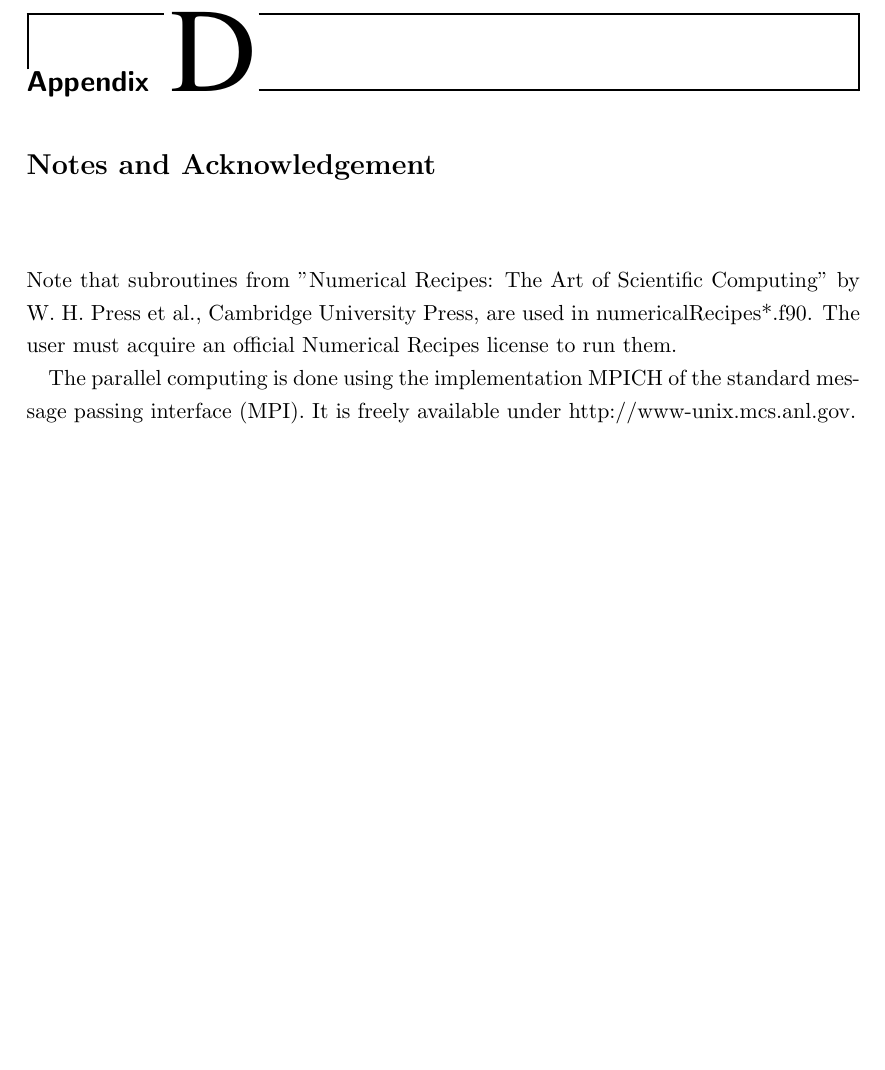
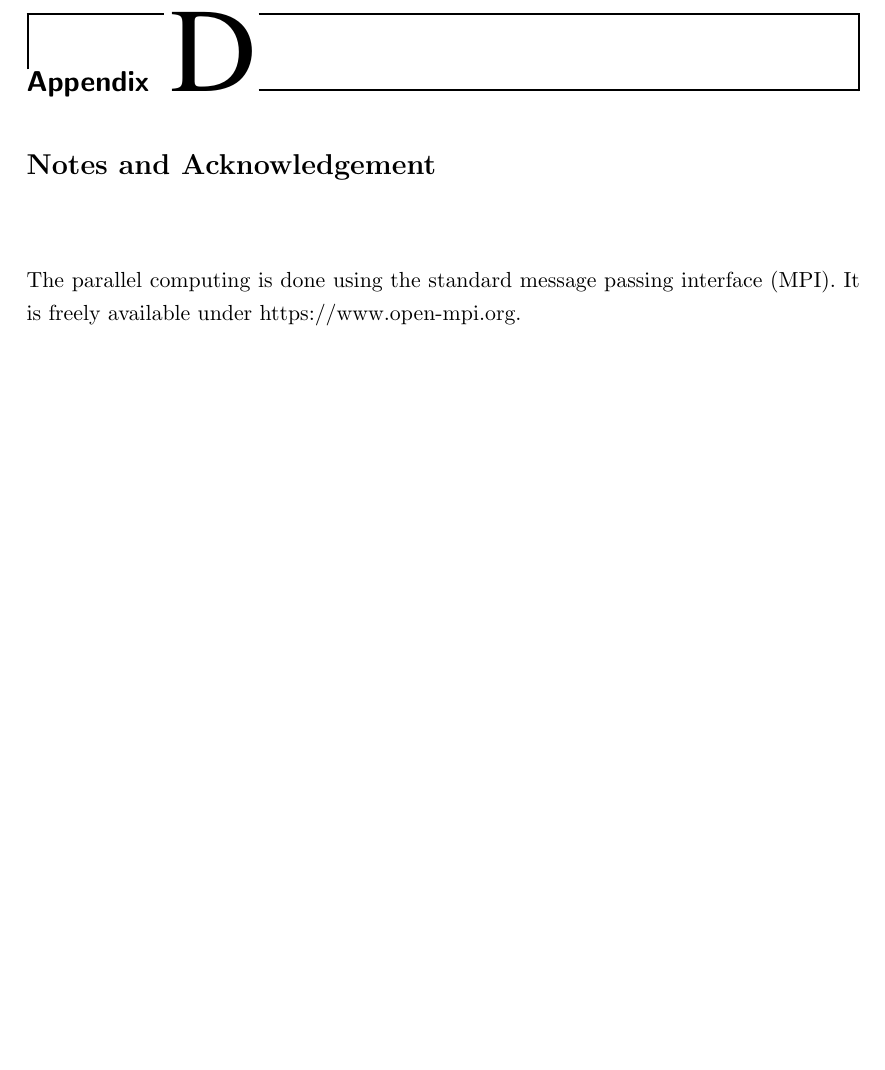
Before and after one commit to danielpeter/membraneSphere, a LaTeX thesis (doc/user_manual/user_manual.tex): part of page 18 of 19, cut so that both start at the same text. The pictures show the PDF file doc/membraneSphere-user_manual.pdf that the author committed with the source.

Commit message:
code cleaning (w/ fortran linter)

```diff
--- a/doc/user_manual/user_manual.tex
+++ b/doc/user_manual/user_manual.tex
@@ -491,13 +491,8 @@ In no event shall the copyright holder be liable for any actual, direct, indirec
 %---------------------------------------------------------------------------------------------
 %\addcontentsline{toc}{chapter}{Notes and Acknowledgement}
 
-Note that subroutines from "Numerical Recipes: The Art of Scientific Computing"
-by W. H. Press et al., Cambridge University Press, are used in
-numericalRecipes*.f90. The user must acquire an official
-Numerical Recipes license to run them.
-
-The parallel computing is done using the implementation MPICH of the standard message passing
-interface (MPI). It is freely available under \href{http://www-unix.mcs.anl.gov}{http://www-unix.mcs.anl.gov}.
+The parallel computing is done using the standard message passing interface (MPI).
+It is freely available under \href{https://www.open-mpi.org}{https://www.open-mpi.org}.
 
 
 % ------------------------------------------------------------------------
```
Also changed, not shown: README.md, doc/membraneSphere-user_manual.pdf, 17 other files.
